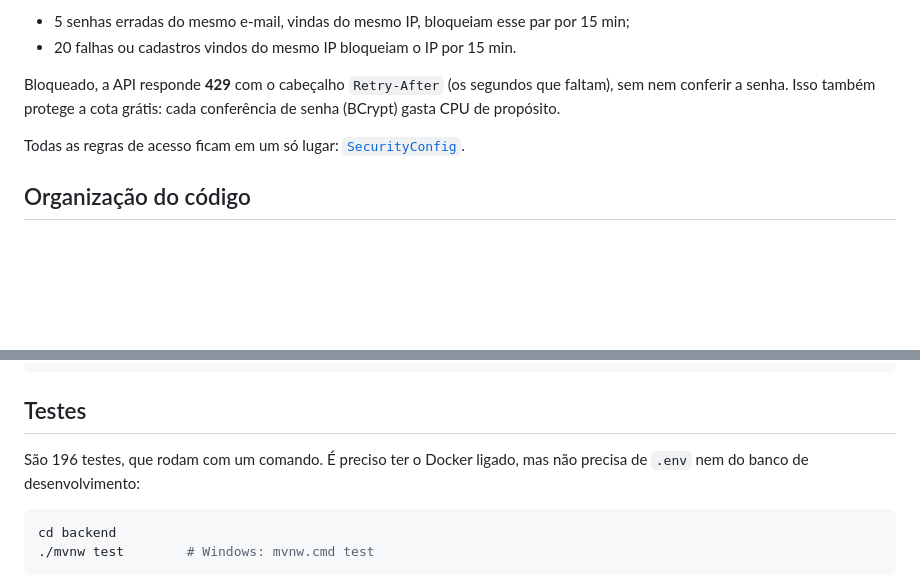
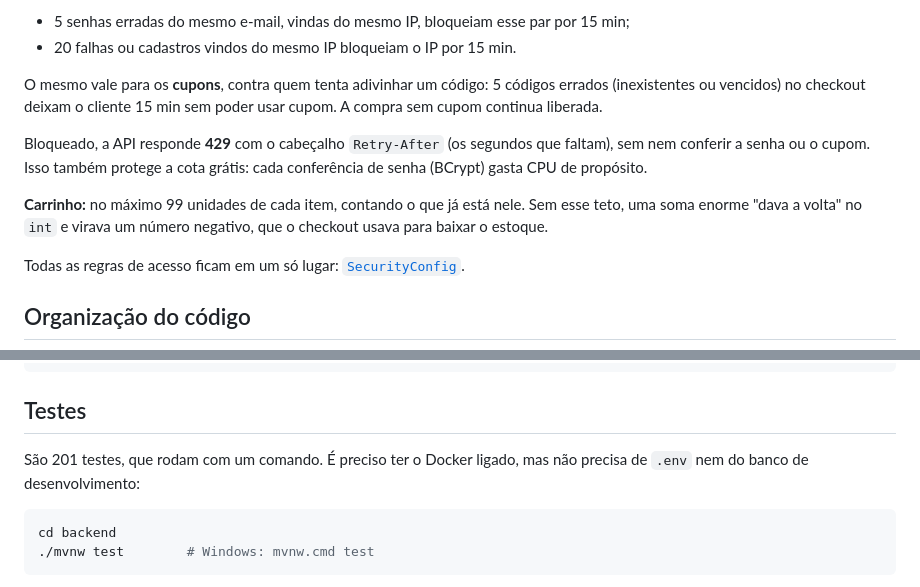
Before and after one commit to Leony99/Pack, a Markdown page: README.md, 2 parts joined by grey strips. Rendered like a GitHub page; blank space fills up the shorter version.

Commit message:
Documenta o teto do carrinho e o limite de cupons; 201 testes
Co-Authored-By: Claude Opus 5.5 <noreply@anthropic.com>

````diff
--- a/README.md
+++ b/README.md
@@ -73,7 +73,11 @@ Clientes e funcionários fazem login e recebem um token JWT, que vai no cabeçal
 - 5 senhas erradas do mesmo e-mail, vindas do mesmo IP, bloqueiam esse par por 15 min;
 - 20 falhas ou cadastros vindos do mesmo IP bloqueiam o IP por 15 min.
 
-Bloqueado, a API responde **429** com o cabeçalho `Retry-After` (os segundos que faltam), sem nem conferir a senha. Isso também protege a cota grátis: cada conferência de senha (BCrypt) gasta CPU de propósito.
+O mesmo vale para os **cupons**, contra quem tenta adivinhar um código: 5 códigos errados (inexistentes ou vencidos) no checkout deixam o cliente 15 min sem poder usar cupom. A compra sem cupom continua liberada.
+
+Bloqueado, a API responde **429** com o cabeçalho `Retry-After` (os segundos que faltam), sem nem conferir a senha ou o cupom. Isso também protege a cota grátis: cada conferência de senha (BCrypt) gasta CPU de propósito.
+
+**Carrinho:** no máximo 99 unidades de cada item, contando o que já está nele. Sem esse teto, uma soma enorme "dava a volta" no `int` e virava um número negativo, que o checkout usava para baixar o estoque.
 
 Todas as regras de acesso ficam em um só lugar: [`SecurityConfig`](backend/src/main/java/com/leonycosta/packapi/config/SecurityConfig.java).
 
@@ -179,7 +183,7 @@ curl localhost:8080/api/v1/auth/me -H "Authorization: Bearer <token>"
 
 ## Testes
 
-São 196 testes, que rodam com um comando. É preciso ter o Docker ligado, mas não precisa de `.env` nem do banco de desenvolvimento:
+São 201 testes, que rodam com um comando. É preciso ter o Docker ligado, mas não precisa de `.env` nem do banco de desenvolvimento:
 
 ```bash
 cd backend
````
Also changed, not shown: ci-cd/README.md (+2 -2 lines).
